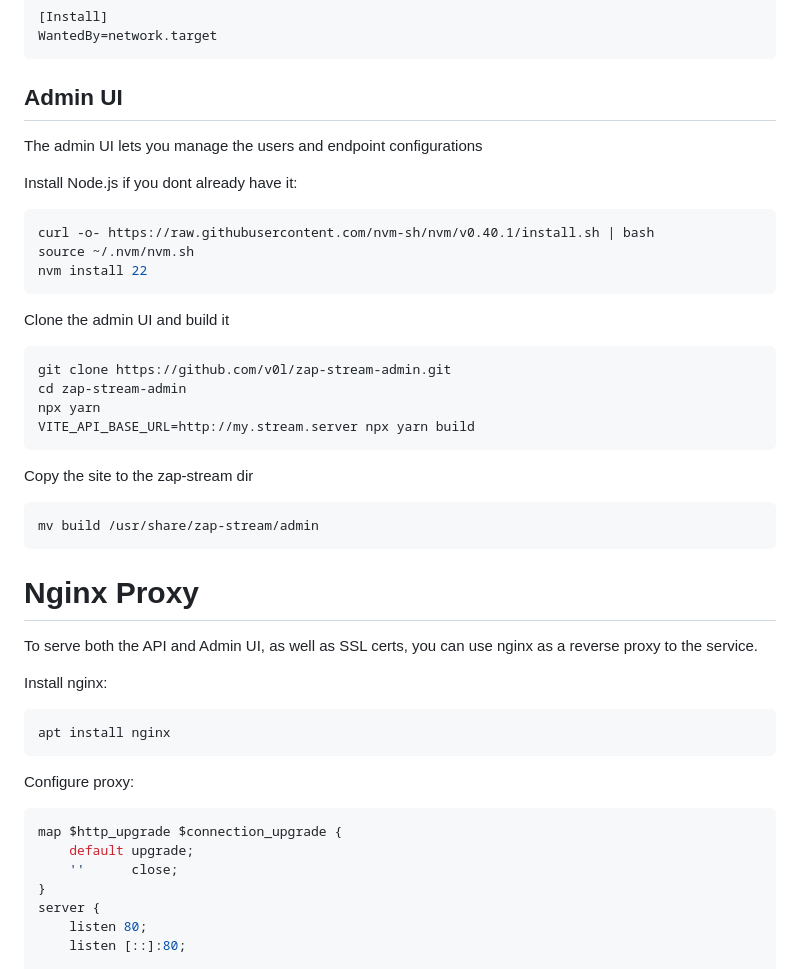
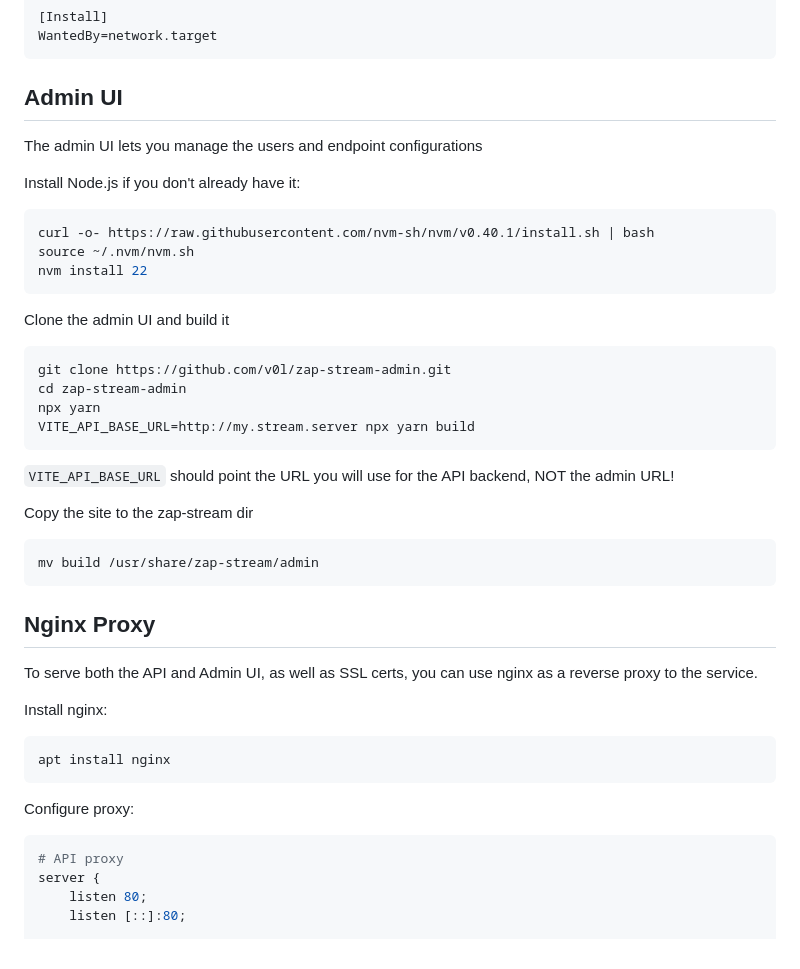
Before and after one commit to v0l/zap-stream-core, a Markdown page: docs/MANUAL.md, the part around the change printed below. Rendered like a GitHub page.

````diff
--- a/docs/MANUAL.md
+++ b/docs/MANUAL.md
@@ -92,9 +112,10 @@ WantedBy=network.target
 ```
 
 ## Admin UI
+
 The admin UI lets you manage the users and endpoint configurations
 
-Install Node.js if you dont already have it:
+Install Node.js if you don't already have it:
 
 ```bash
 curl -o- https://raw.githubusercontent.com/nvm-sh/nvm/v0.40.1/install.sh | bash
@@ -103,6 +124,7 @@ nvm install 22
 ```
 
 Clone the admin UI and build it
+
 ```bash
 git clone https://github.com/v0l/zap-stream-admin.git
 cd zap-stream-admin
@@ -110,25 +132,28 @@ npx yarn
 VITE_API_BASE_URL=http://my.stream.server npx yarn build
 ```
 
+`VITE_API_BASE_URL` should point the URL you will use for the API backend, NOT the admin URL!
+
 Copy the site to the zap-stream dir
+
 ```bash
 mv build /usr/share/zap-stream/admin
 ```
 
-# Nginx Proxy
+## Nginx Proxy
+
 To serve both the API and Admin UI, as well as SSL certs, you can use nginx as a reverse proxy to the service.
 
 Install nginx:
+
 ```bash
 apt install nginx
 ```
 
 Configure proxy:
+
 ```conf
-map $http_upgrade $connection_upgrade {
-    default upgrade;
-    ''      close;
-}
+# API proxy
 server {
     listen 80;
     listen [::]:80;
````
Also changed, not shown: other parts of docs/MANUAL.md (+44 -8 lines).
